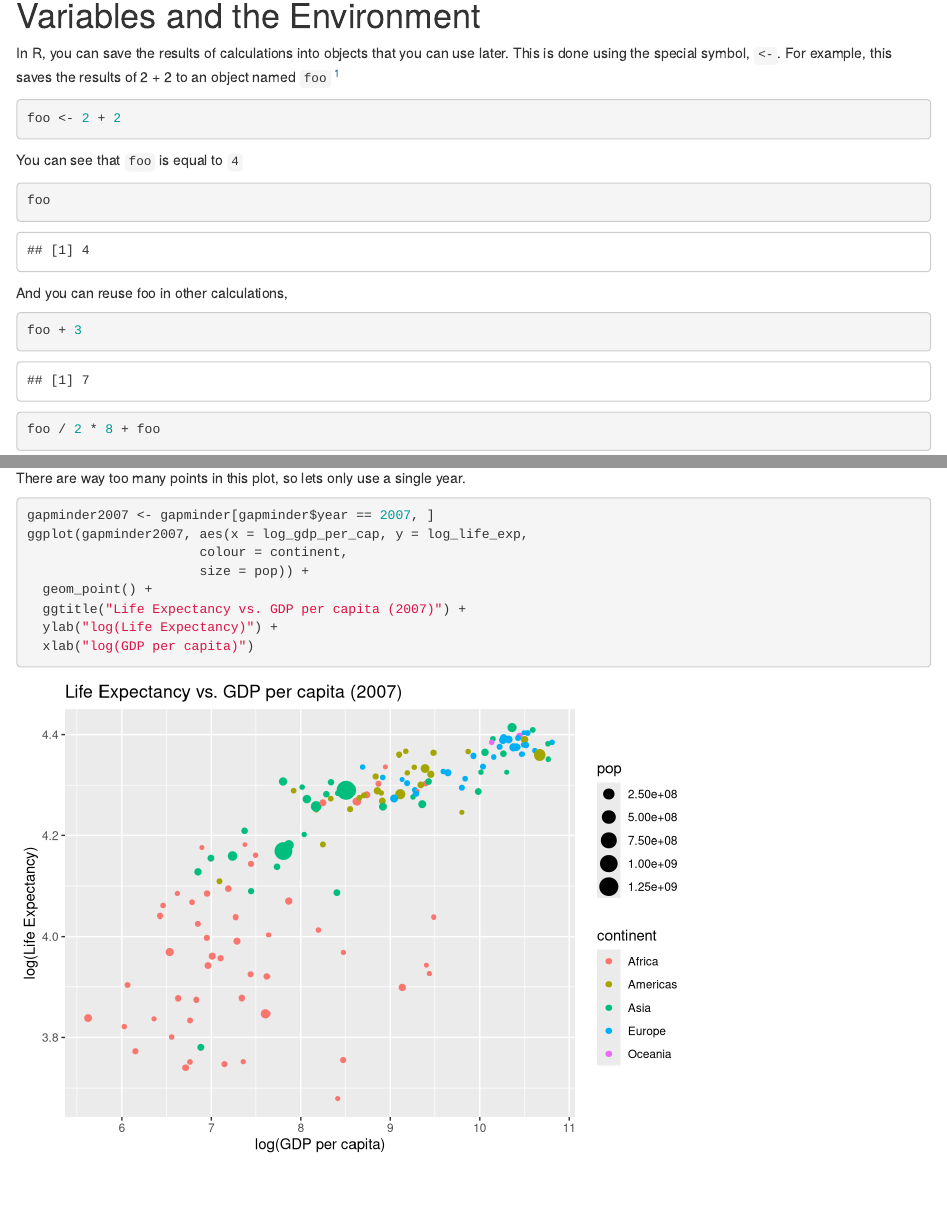
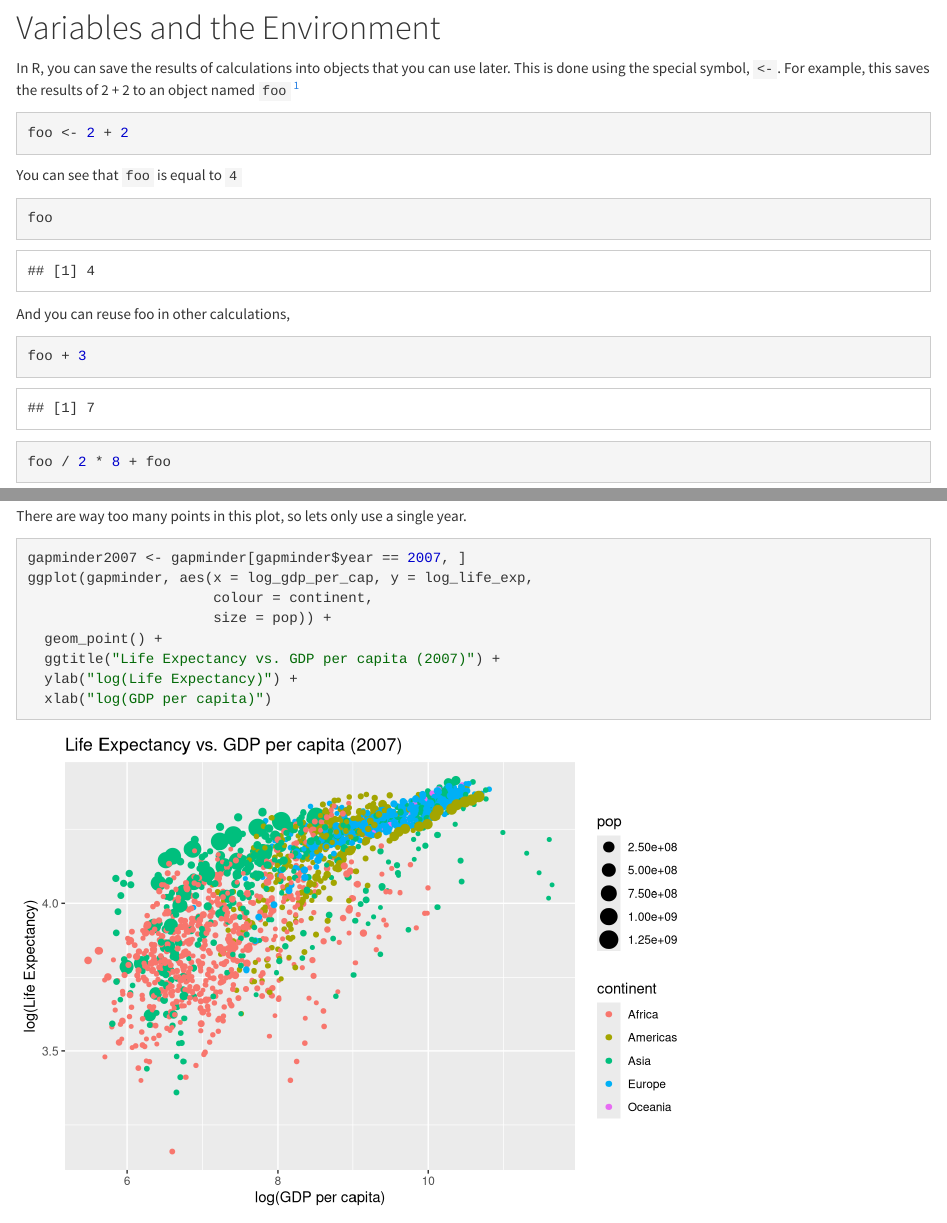
Before and after one commit to UCUCDUH/pols_501_wi16, an R Markdown document (labs/intro-to-r-with-gapminder/index.Rmd): the page in a window 1100 px wide, from 940 px down before the commit and from 1170 px down after it, so that both start at the same text, and a second part further down, joined at a grey line. Rendered offline with R 4.5, knitr and Pandoc, with nearby package versions; a font, style sheet, LaTeX package, included part or bibliography that could not be used is replaced or left out; the gapminder table comes from the copy in Python's plotly package.

Commit message:
edit gapminder lesson
- add options to YAML header
- lint code

````diff
--- a/labs/intro-to-r-with-gapminder/index.Rmd
+++ b/labs/intro-to-r-with-gapminder/index.Rmd
@@ -2,6 +2,16 @@
 title: "Introduction to R and RStudio with Gapminder"
 author: Jeffrey B. Arnold
 date: January 7, 2015
+output:
+  html_document:
+    theme: cosmo
+    highlight: textmate
+    keep_md: false
+    toc: true
+    toc_depth: 2
+    includes:
+      before_body: ../_includes/before_body.html
+      after_body: ../_includes/after_body.html
 ---
 
 ```{r echo=FALSE,results='hide'}
@@ -318,7 +333,7 @@ ggplot(gapminder, aes(x = log_gdp_per_cap, y = log_life_exp,
 There are way too many points in this plot, so lets only use a single year.
 ```{r}
 gapminder2007 <- gapminder[gapminder$year == 2007, ]
-ggplot(gapminder2007, aes(x = log_gdp_per_cap, y = log_life_exp,
+ggplot(gapminder, aes(x = log_gdp_per_cap, y = log_life_exp,
                       colour = continent,
                       size = pop)) +
   geom_point() +
````
Also changed, not shown: labs/intro-to-r-with-gapminder/index.html, labs/intro-to-r-with-gapminder/index.Rmd (15 more changed lines).
